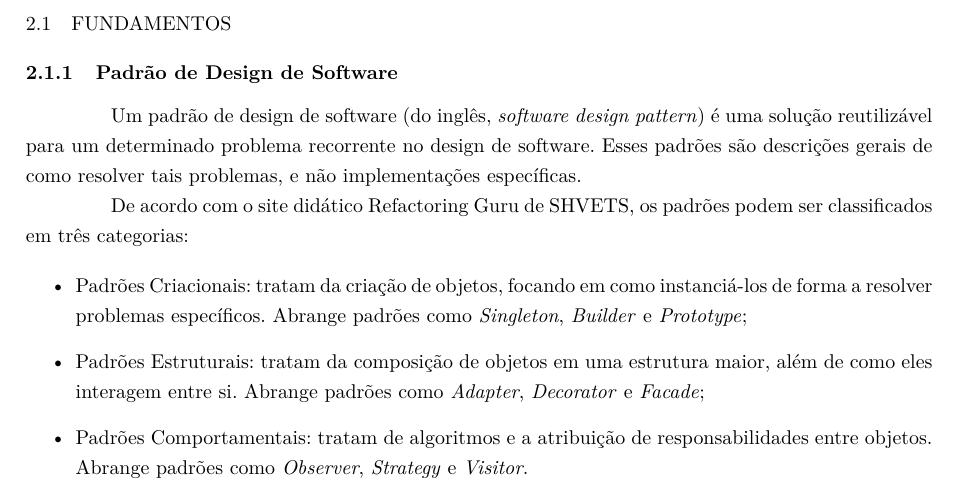
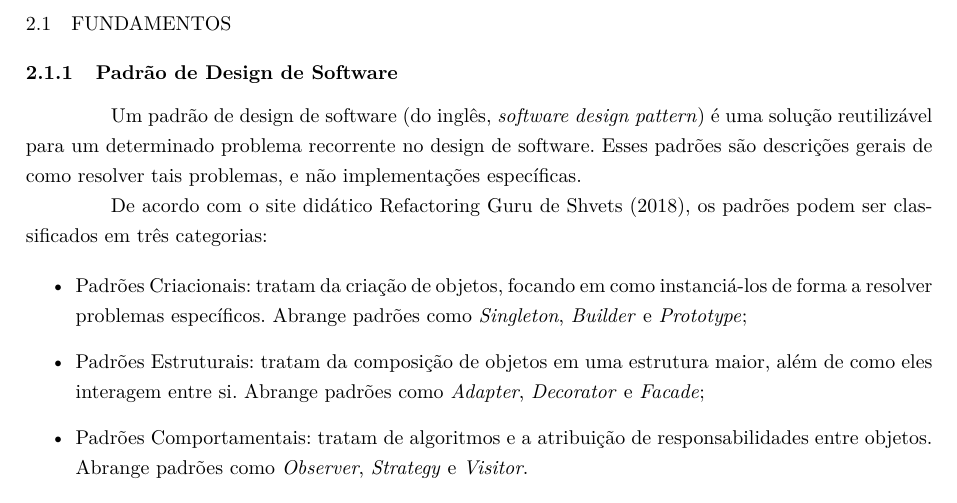
Before and after one commit to OverlineJunior/weave, a LaTeX thesis (paper_latex/paper.tex, which reads paper_latex/chapters/fundamentacao/fundamentos/padrao_design.tex): part of page 10 of 22, cut so that both start at the same text. Compiled offline with pdfLaTeX.

Commit message:
Paper: pequenas correções e melhorias no fundamento padrão de design

```diff
--- a/paper_latex/chapters/fundamentacao/fundamentos/padrao_design.tex
+++ b/paper_latex/chapters/fundamentacao/fundamentos/padrao_design.tex
@@ -2,7 +2,7 @@
 
 Um padrão de design de software (do inglês, \textit{software design pattern}) é uma solução reutilizável para um determinado problema recorrente no design de software. Esses padrões são descrições gerais de como resolver tais problemas, e não implementações específicas.
 
-De acordo com o site didático Refactoring Guru de \citeauthor{refactoringguru}, os padrões podem ser classificados em três categorias:
+De acordo com o site didático Refactoring Guru de \citeonline{refactoringguru}, os padrões podem ser classificados em três categorias:
 
 \begin{itemize}
 	\item Padrões Criacionais: tratam da criação de objetos, focando em como instanciá-los de forma a resolver problemas específicos. Abrange padrões como \textit{Singleton}, \textit{Builder} e \textit{Prototype};
```
